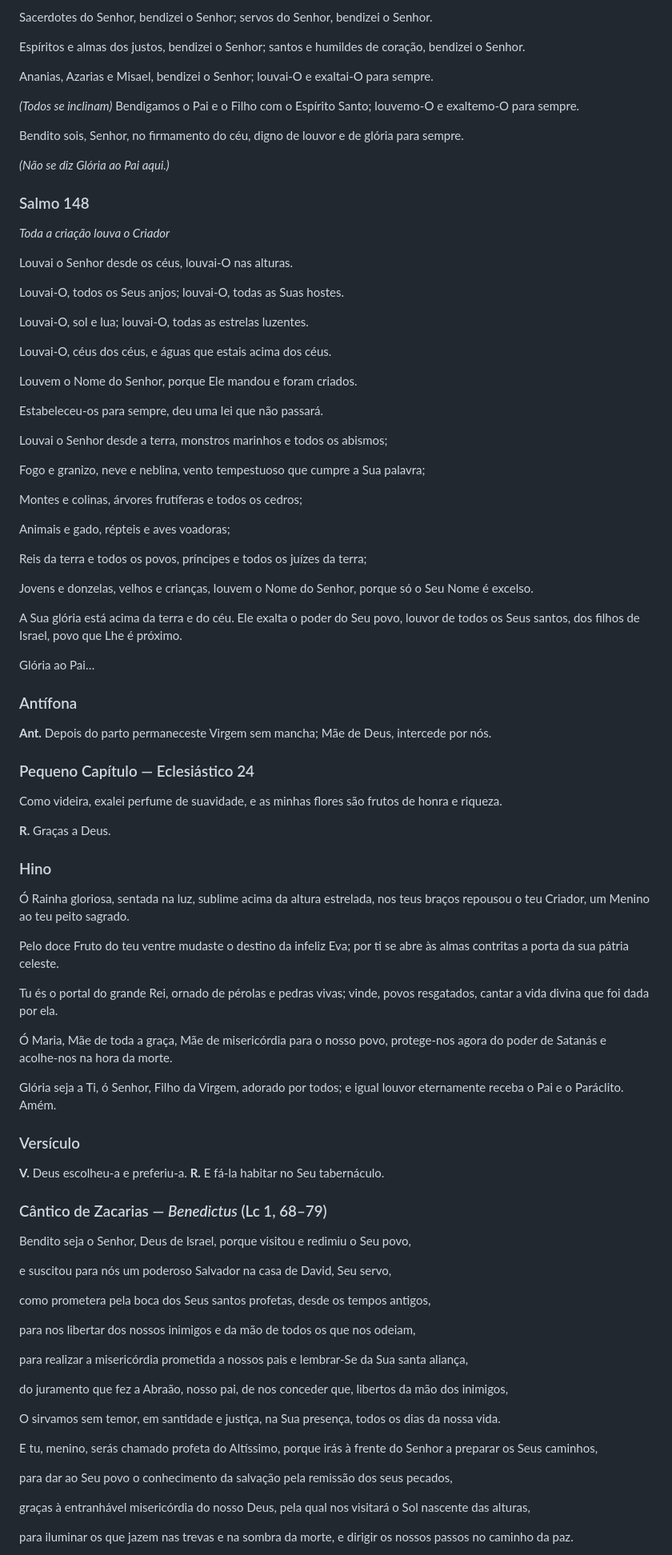
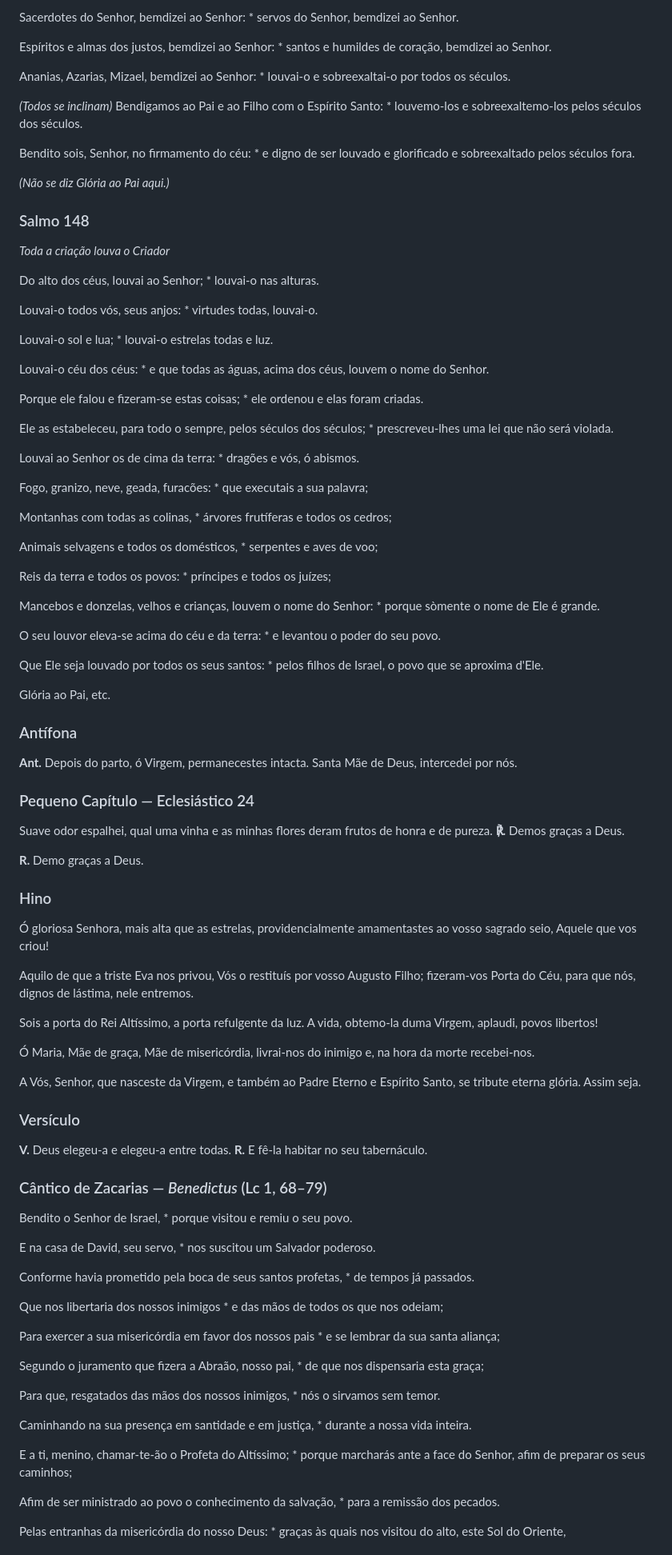
Before and after one commit to ordem-terceira-dominicana/ordem-terceira-dominicana.github.io, a Markdown page: content/lauds/advent.md, the part around one of its changes. Shown at 80% size. Drawn GitHub-style.

```diff
--- a/content/lauds/advent.md
+++ b/content/lauds/advent.md
@@ -100,13 +102,13 @@ Israel, bendizei o Senhor; louvai‑O e exaltai‑O para sempre.
 
-Sacerdotes do Senhor, bendizei o Senhor; servos do Senhor, bendizei o Senhor.
+Sacerdotes do Senhor, bemdizei ao Senhor: * servos do Senhor, bemdizei ao Senhor.
 
-Espíritos e almas dos justos, bendizei o Senhor; santos e humildes de coração, bendizei o Senhor.
+Espíritos e almas dos justos, bemdizei ao Senhor: * santos e humildes de coração, bemdizei ao Senhor.
 
-Ananias, Azarias e Misael, bendizei o Senhor; louvai‑O e exaltai‑O para sempre.
+Ananias, Azarias, Mizael, bemdizei ao Senhor: * louvai-o e sobreexaltai-o por todos os séculos.
 
-_(Todos se inclinam)_ Bendigamos o Pai e o Filho com o Espírito Santo; louvemo‑O e exaltemo‑O para sempre.
+_(Todos se inclinam)_ Bendigamos ao Pai e ao Filho com o Espírito Santo: * louvemo-los e sobreexaltemo-los pelos séculos dos séculos.
 
-Bendito sois, Senhor, no firmamento do céu, digno de louvor e de glória para sempre.
+Bendito sois, Senhor, no firmamento do céu: * e digno de ser louvado e glorificado e sobreexaltado pelos séculos fora.
 
 _(Não se diz Glória ao Pai aqui.)_
 
@@ -114,81 +116,83 @@ _(Não se diz Glória ao Pai aqui.)_
 
 _Toda a criação louva o Criador_
 
-Louvai o Senhor desde os céus, louvai‑O nas alturas.
+Do alto dos céus, louvai ao Senhor; * louvai-o nas alturas.
 
-Louvai‑O, todos os Seus anjos; louvai‑O, todas as Suas hostes.
+Louvai-o todos vós, seus anjos: * virtudes todas, louvai-o.
 
-Louvai‑O, sol e lua; louvai‑O, todas as estrelas luzentes.
+Louvai-o sol e lua; * louvai-o estrelas todas e luz.
 
-Louvai‑O, céus dos céus, e águas que estais acima dos céus.
+Louvai-o céu dos céus: * e que todas as águas, acima dos céus, louvem o nome do Senhor.
 
-Louvem o Nome do Senhor, porque Ele mandou e foram criados.
+Porque ele falou e fizeram-se estas coisas; * ele ordenou e elas foram criadas.
 
-Estabeleceu‑os para sempre, deu uma lei que não passará.
+Ele as estabeleceu, para todo o sempre, pelos séculos dos séculos; * prescreveu-lhes uma lei que não será violada.
 
-Louvai o Senhor desde a terra, monstros marinhos e todos os abismos;
+Louvai ao Senhor os de cima da terra: * dragões e vós, ó abismos.
 
-Fogo e granizo, neve e neblina, vento tempestuoso que cumpre a Sua palavra;
+Fogo, granizo, neve, geada, furacões: * que executais a sua palavra;
 
-Montes e colinas, árvores frutíferas e todos os cedros;
+Montanhas com todas as colinas, * árvores frutíferas e todos os cedros;
 
-Animais e gado, répteis e aves voadoras;
+Animais selvagens e todos os domésticos, * serpentes e aves de voo;
 
-Reis da terra e todos os povos, príncipes e todos os juízes da terra;
+Reis da terra e todos os povos: * príncipes e todos os juízes;
 
-Jovens e donzelas, velhos e crianças, louvem o Nome do Senhor, porque só o Seu Nome é excelso.
+Mancebos e donzelas, velhos e crianças, louvem o nome do Senhor: * porque sòmente o nome de Ele é grande.
 
-A Sua glória está acima da terra e do céu. Ele exalta o poder do Seu povo, louvor de todos os Seus santos, dos filhos de Israel, povo que Lhe é próximo.
+O seu louvor eleva-se acima do céu e da terra: * e levantou o poder do seu povo.
 
-Glória ao Pai…
+Que Ele seja louvado por todos os seus santos: * pelos filhos de Israel, o povo que se aproxima d'Ele.
+
+Glória ao Pai, etc.
 
 ### Antífona
 
-**Ant.** Depois do parto permaneceste Virgem sem mancha; Mãe de Deus, intercede por nós.
+**Ant.** Depois do parto, ó Virgem, permanecestes intacta. Santa Mãe de Deus, intercedei por nós.
 
 ### Pequeno Capítulo — Eclesiástico 24
 
-Como videira, exalei perfume de suavidade, e as minhas flores são frutos de honra e riqueza.
+Suave odor espalhei, qual uma vinha e as minhas flores deram frutos de honra e de pureza. **℟.** Demos graças a Deus.
 
-**R.** Graças a Deus.
+**R.** Demo graças a Deus.
 
 ### Hino
 
-Ó Rainha gloriosa, sentada na luz, sublime acima da altura estrelada, nos teus braços repousou o teu Criador, um Menino ao teu peito sagrado.
+Ó gloriosa Senhora, mais alta que as estrelas, providencialmente amamentastes ao vosso sagrado seio, Aquele que vos criou!
 
-Pelo doce Fruto do teu ventre mudaste o destino da infeliz Eva; por ti se abre às almas contritas a porta da sua pátria celeste.
+Aquilo de que a triste Eva nos privou, Vós o restituís por vosso Augusto Filho; fizeram-vos Porta do Céu, para que nós, dignos de lástima, nele entremos.
 
-Tu és o portal do grande Rei, ornado de pérolas e pedras vivas; vinde, povos resgatados, cantar a vida divina que foi dada por ela.
+Sois a porta do Rei Altíssimo, a porta refulgente da luz. A vida, obtemo-la duma Virgem, aplaudi, povos libertos!
 
-Ó Maria, Mãe de toda a graça, Mãe de misericórdia para o nosso povo, protege‑nos agora do poder de Satanás e acolhe‑nos na hora da morte.
+Ó Maria, Mãe de graça, Mãe de misericórdia, livrai-nos do inimigo e, na hora da morte recebei-nos.
 
-Glória seja a Ti, ó Senhor, Filho da Virgem, adorado por todos; e igual louvor eternamente receba o Pai e o Paráclito. Amém.
+A Vós, Senhor, que nasceste da Virgem, e também ao Padre Eterno e Espírito Santo, se tribute eterna glória. Assim seja.
 
 ### Versículo
 
-**V.** Deus escolheu‑a e preferiu‑a. **R.** E fá‑la habitar no Seu tabernáculo.
+**V.** Deus elegeu-a e elegeu-a entre todas. **R.** E fê-la habitar no seu tabernáculo.
 
 ### Cântico de Zacarias — _Benedictus_ (Lc 1, 68–79)
 
-Bendito seja o Senhor, Deus de Israel, porque visitou e redimiu o Seu povo,
+Bendito o Senhor de Israel, * porque visitou e remiu o seu povo.
 
-e suscitou para nós um poderoso Salvador na casa de David, Seu servo,
+E na casa de David, seu servo, * nos suscitou um Salvador poderoso.
 
-como prometera pela boca dos Seus santos profetas, desde os tempos antigos,
+Conforme havia prometido pela boca de seus santos profetas, * de tempos já passados.
 
-para nos libertar dos nossos inimigos e da mão de todos os que nos odeiam,
+Que nos libertaria dos nossos inimigos * e das mãos de todos os que nos odeiam;
 
-para realizar a misericórdia prometida a nossos pais e lembrar‑Se da Sua santa aliança,
+Para exercer a sua misericórdia em favor dos nossos pais * e se lembrar da sua santa aliança;
 
-do juramento que fez a Abraão, nosso pai, de nos conceder que, libertos da mão dos inimigos,
+Segundo o juramento que fizera a Abraão, nosso pai, * de que nos dispensaria esta graça;
 
-O sirvamos sem temor, em santidade e justiça, na Sua presença, todos os dias da nossa vida.
+Para que, resgatados das mãos dos nossos inimigos, * nós o sirvamos sem temor.
 
-E tu, menino, serás chamado profeta do Altíssimo, porque irás à frente do Senhor a preparar os Seus caminhos,
+Caminhando na sua presença em santidade e em justiça, * durante a nossa vida inteira.
 
-para dar ao Seu povo o conhecimento da salvação pela remissão dos seus pecados,
+E a ti, menino, chamar-te-ão o Profeta do Altíssimo; * porque marcharás ante a face do Senhor, afim de preparar os seus caminhos;
 
-graças à entranhável misericórdia do nosso Deus, pela qual nos visitará o Sol nascente das alturas,
+Afim de ser ministrado ao povo o conhecimento da salvação, * para a remissão dos pecados.
 
-para iluminar os que jazem nas trevas e na sombra da morte, e dirigir os nossos passos no caminho da paz.
+Pelas entranhas da misericórdia do nosso Deus: * graças às quais nos visitou do alto, este Sol do Oriente,
 
```
Also changed, not shown: other parts of content/lauds/advent.md (+50 -46 lines).
